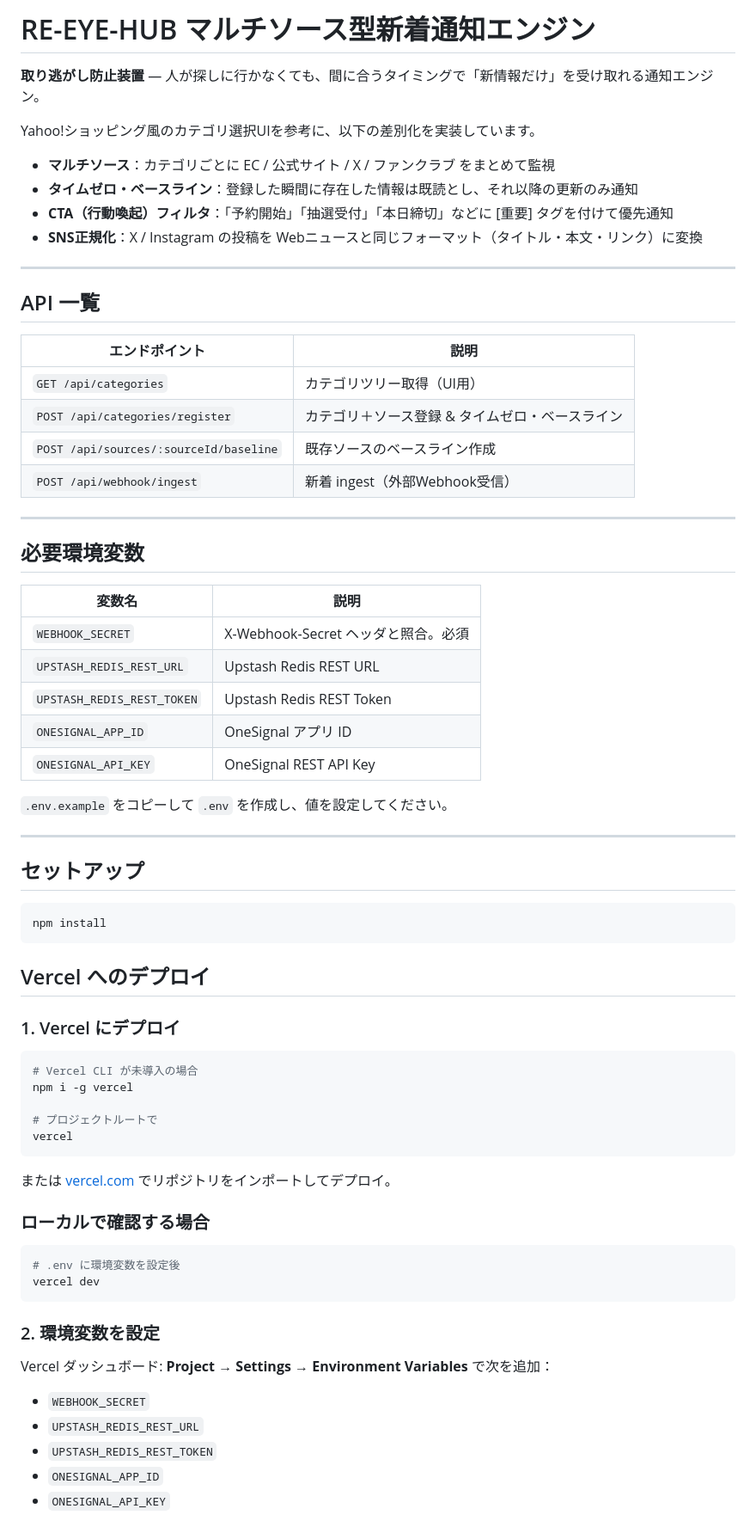
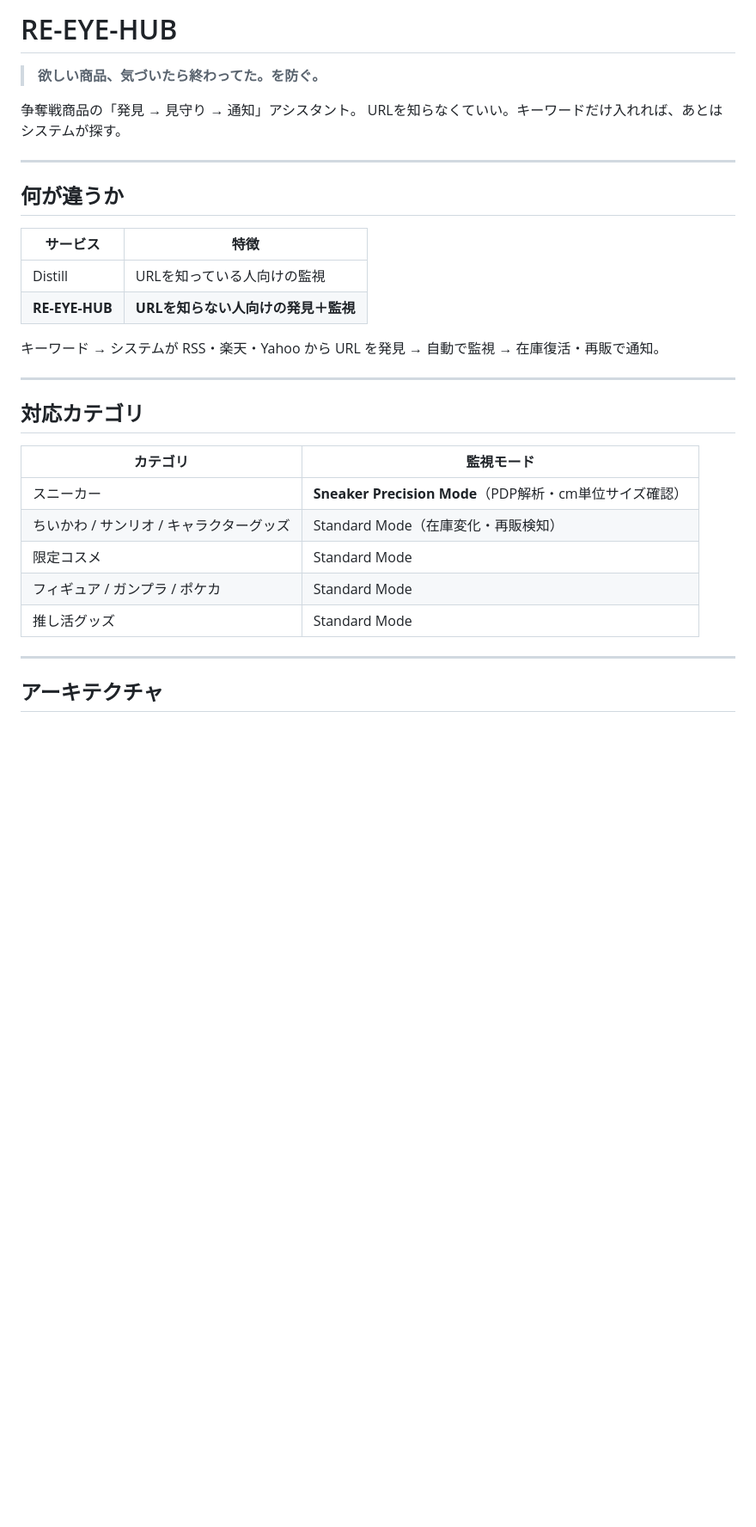
Before and after one commit to 8823imp1743-maker/RE-EYE-HUB, a Markdown page: README.md, the part around one of its changes. Shown at 86% size. Rendered like a GitHub page; blank space fills up the shorter version.

````diff
--- a/README.md
+++ b/README.md
@@ -1,75 +1,35 @@
-# RE-EYE-HUB マルチソース型新着通知エンジン
+# RE-EYE-HUB
 
-**取り逃がし防止装置** — 人が探しに行かなくても、間に合うタイミングで「新情報だけ」を受け取れる通知エンジン。
+> **欲しい商品、気づいたら終わってた。を防ぐ。**
 
-Yahoo!ショッピング風のカテゴリ選択UIを参考に、以下の差別化を実装しています。
-
-- **マルチソース**：カテゴリごとに EC / 公式サイト / X / ファンクラブ をまとめて監視
-- **タイムゼロ・ベースライン**：登録した瞬間に存在した情報は既読とし、それ以降の更新のみ通知
-- **CTA（行動喚起）フィルタ**：「予約開始」「抽選受付」「本日締切」などに [重要] タグを付けて優先通知
-- **SNS正規化**：X / Instagram の投稿を Webニュースと同じフォーマット（タイトル・本文・リンク）に変換
+争奪戦商品の「発見 → 見守り → 通知」アシスタント。
+URLを知らなくていい。キーワードだけ入れれば、あとはシステムが探す。
 
 ---
 
-## API 一覧
+## 何が違うか
 
-| エンドポイント | 説明 |
-|----------------|------|
-| `GET /api/categories` | カテゴリツリー取得（UI用） |
-| `POST /api/categories/register` | カテゴリ＋ソース登録 & タイムゼロ・ベースライン |
-| `POST /api/sources/:sourceId/baseline` | 既存ソースのベースライン作成 |
-| `POST /api/webhook/ingest` | 新着 ingest（外部Webhook受信） |
+| サービス | 特徴 |
+|----------|------|
+| Distill | URLを知っている人向けの監視 |
+| **RE-EYE-HUB** | **URLを知らない人向けの発見＋監視** |
+
+キーワード → システムが RSS・楽天・Yahoo から URL を発見 → 自動で監視 → 在庫復活・再販で通知。
 
 ---
 
-## 必要環境変数
+## 対応カテゴリ
 
-| 変数名 | 説明 |
-|--------|------|
-| `WEBHOOK_SECRET` | X-Webhook-Secret ヘッダと照合。必須 |
-| `UPSTASH_REDIS_REST_URL` | Upstash Redis REST URL |
-| `UPSTASH_REDIS_REST_TOKEN` | Upstash Redis REST Token |
-| `ONESIGNAL_APP_ID` | OneSignal アプリ ID |
-| `ONESIGNAL_API_KEY` | OneSignal REST API Key |
-
-`.env.example` をコピーして `.env` を作成し、値を設定してください。
+| カテゴリ | 監視モード |
+|----------|-----------|
+| スニーカー | **Sneaker Precision Mode**（PDP解析・cm単位サイズ確認） |
+| ちいかわ / サンリオ / キャラクターグッズ | Standard Mode（在庫変化・再販検知） |
+| 限定コスメ | Standard Mode |
+| フィギュア / ガンプラ / ポケカ | Standard Mode |
+| 推し活グッズ | Standard Mode |
 
 ---
 
-## セットアップ
+## アーキテクチャ
 
-```bash
-npm install
 ```
-
-## Vercel へのデプロイ
-
-### 1. Vercel にデプロイ
-
-```bash
-# Vercel CLI が未導入の場合
-npm i -g vercel
-
-# プロジェクトルートで
-vercel
-```
-
-または [vercel.com](https://vercel.com) でリポジトリをインポートしてデプロイ。
-
-### ローカルで確認する場合
-
-```bash
-# .env に環境変数を設定後
-vercel dev
-```
-
-### 2. 環境変数を設定
-
-Vercel ダッシュボード: **Project → Settings → Environment Variables** で次を追加：
-
-- `WEBHOOK_SECRET`
-- `UPSTASH_REDIS_REST_URL`
-- `UPSTASH_REDIS_REST_TOKEN`
-- `ONESIGNAL_APP_ID`
-- `ONESIGNAL_API_KEY`
-
````
Also changed, not shown: other parts of README.md (+64 -176 lines).
